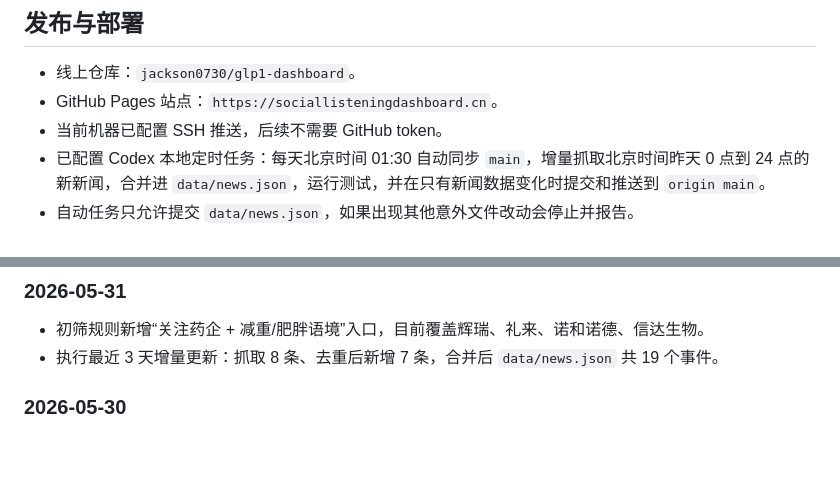
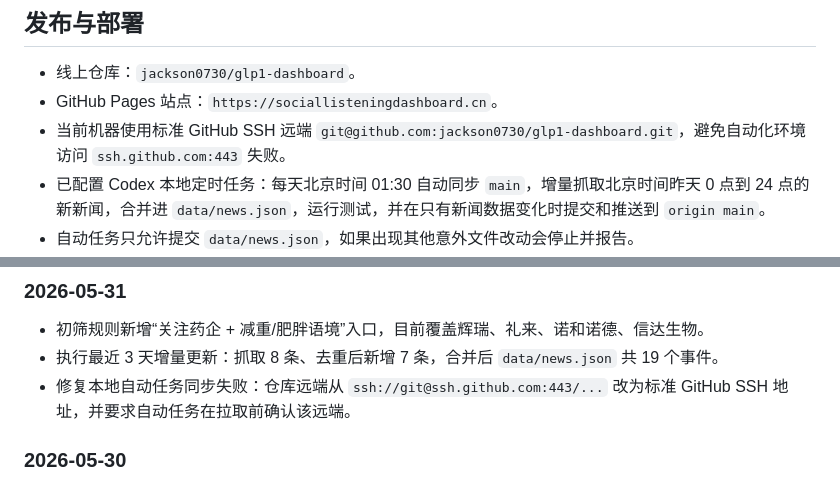
Before and after one commit to jackson0730/glp1-dashboard, a Markdown page: docs/PROJECT_NOTES.md, 2 parts joined by grey strips. Drawn GitHub-style; blank space fills up the shorter version.

Commit message:
Fix GLP-1 news automation remote

```diff
--- a/docs/PROJECT_NOTES.md
+++ b/docs/PROJECT_NOTES.md
@@ -145,7 +145,7 @@ China GLP-1 HOT 是一个中国优先的 GLP-1 新闻时间线。它只展示中
 
 - 线上仓库：`jackson0730/glp1-dashboard`。
 - GitHub Pages 站点：`https://sociallisteningdashboard.cn`。
-- 当前机器已配置 SSH 推送，后续不需要 GitHub token。
+- 当前机器使用标准 GitHub SSH 远端 `git@github.com:jackson0730/glp1-dashboard.git`，避免自动化环境访问 `ssh.github.com:443` 失败。
 - 已配置 Codex 本地定时任务：每天北京时间 01:30 自动同步 `main`，增量抓取北京时间昨天 0 点到 24 点的新新闻，合并进 `data/news.json`，运行测试，并在只有新闻数据变化时提交和推送到 `origin main`。
 - 自动任务只允许提交 `data/news.json`，如果出现其他意外文件改动会停止并报告。
 - 如果自动新闻更新需要 DeepSeek 五维评分，需要在运行环境配置 `DEEPSEEK_API_KEY`；未配置时脚本会使用规则评分兜底。
@@ -184,6 +184,7 @@ http://127.0.0.1:8765/
 
 - 初筛规则新增“关注药企 + 减重/肥胖语境”入口，目前覆盖辉瑞、礼来、诺和诺德、信达生物。
 - 执行最近 3 天增量更新：抓取 8 条、去重后新增 7 条，合并后 `data/news.json` 共 19 个事件。
+- 修复本地自动任务同步失败：仓库远端从 `ssh://git@ssh.github.com:443/...` 改为标准 GitHub SSH 地址，并要求自动任务在拉取前确认该远端。
 
 ### 2026-05-30
 
```
Also changed, not shown: README.md (+1 -1 lines).
